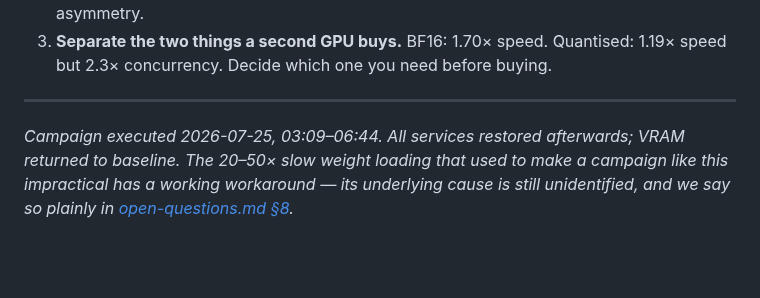
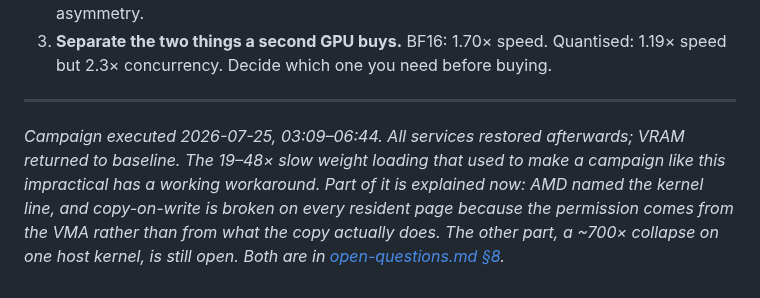
Before and after one commit to cadamcat/dual-radeon-vllm, a Markdown page: docs/benchmarks.md, the part around the change. Drawn GitHub-style; blank space fills up the shorter version.

Commit message:
docs: fix a link my retitling broke, and a stale 20-50x in benchmarks.md
Retitling section 8 killed the deep anchor benchmarks.md pointed at. Replaced
with a link to the file, which does not rot when a heading changes - it was the
only deep anchor in the repository. The surrounding sentence also still said the
cause was unidentified.

Co-Authored-By: Claude Fable 5 <noreply@anthropic.com>

```diff
--- a/docs/benchmarks.md
+++ b/docs/benchmarks.md
@@ -269,7 +269,9 @@ second card, and it is invisible in a tokens-per-second table.
 ---
 
 *Campaign executed 2026-07-25, 03:09–06:44. All services restored afterwards; VRAM
-returned to baseline. The 20–50× slow weight loading that used to make a campaign
-like this impractical has a working workaround — its underlying cause is still
-unidentified, and we say so plainly in
-[open-questions.md §8](open-questions.md#8-why-is-weight-loading-2050-slower-than-the-disk--effect-characterised-and-worked-around-mechanism-not-established).*
+returned to baseline. The 19–48× slow weight loading that used to make a campaign
+like this impractical has a working workaround. Part of it is explained now: AMD
+named the kernel line, and copy-on-write is broken on every resident page because
+the permission comes from the VMA rather than from what the copy actually does.
+The other part, a ~700× collapse on one host kernel, is still open. Both are in
+[open-questions.md §8](open-questions.md).*
```
